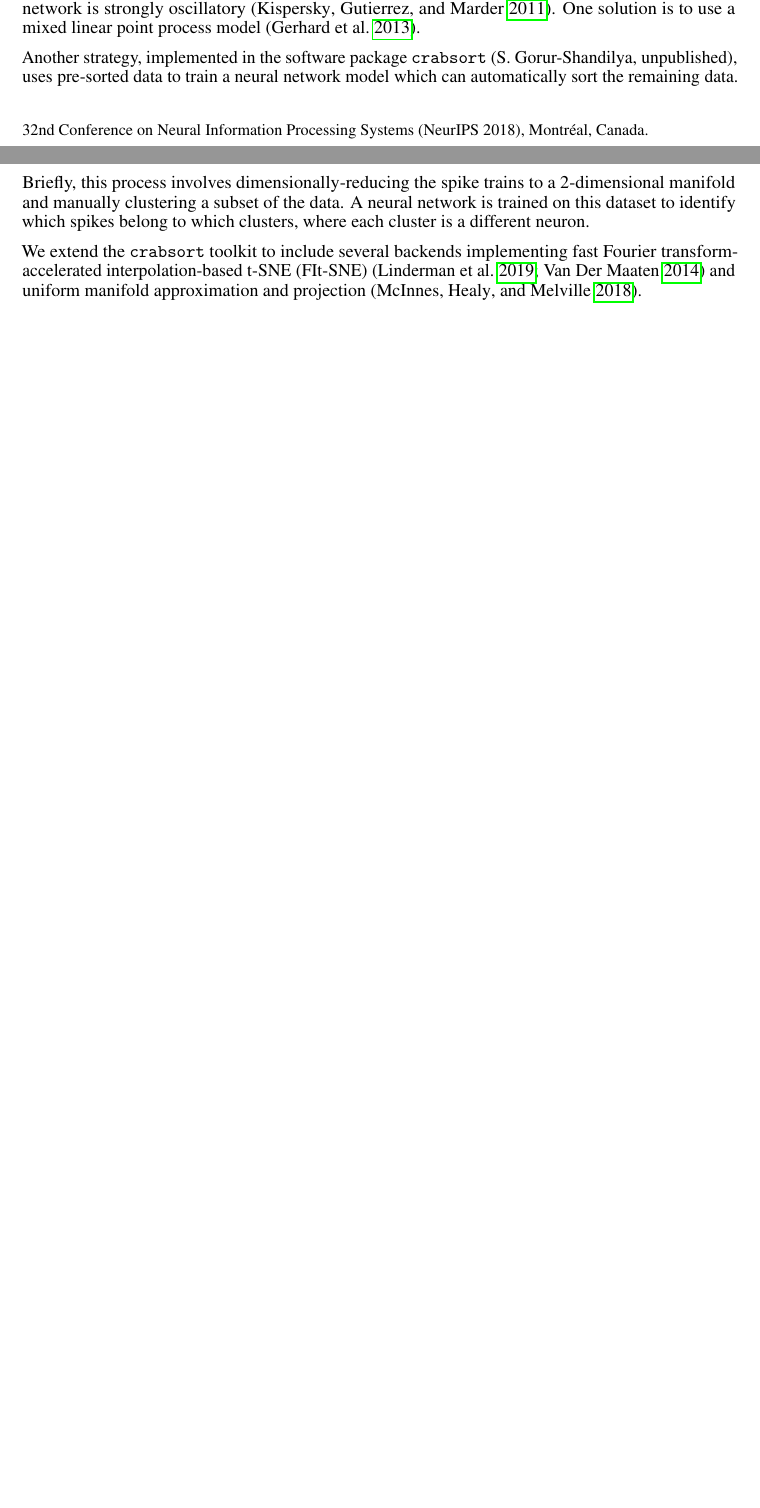
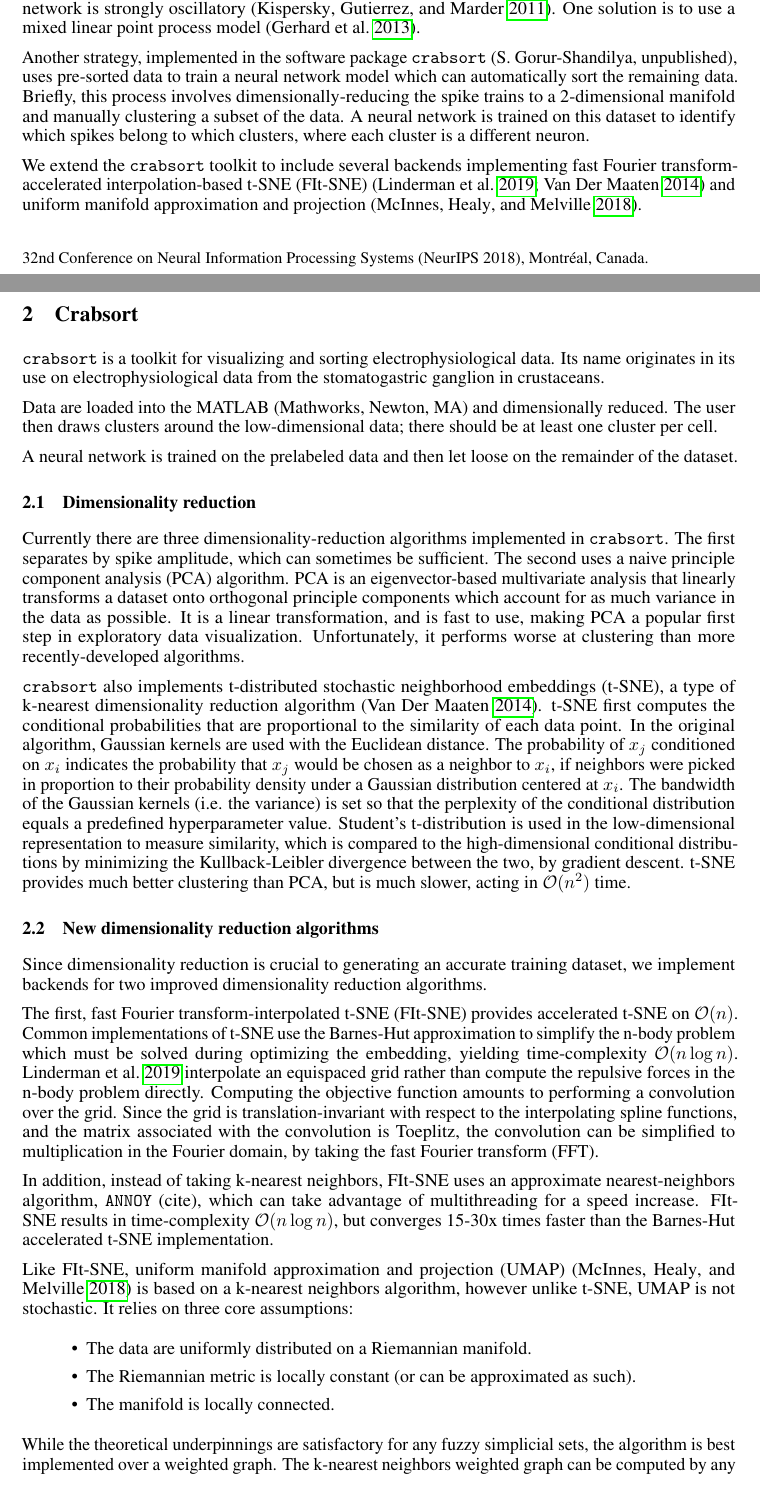
Before and after one commit to alec-hoyland/machine-learning-project, a LaTeX paper (nips_2018.tex): two parts of pages 1 and 2 of 6 before the commit and two parts of pages 1 and 2 of 7 after it, joined at a grey line, cut so that both start at the same text, the shorter picture padded with empty space. Compiled offline with pdfLaTeX; a LaTeX package or settings file that is missing is left out.

Commit message:
Add description of FIt-SNE and UMAP

```diff
--- a/nips_2018.tex
+++ b/nips_2018.tex
@@ -55,13 +55,7 @@
   Department of Biology and Volen National Center for Complex Systems \\
   Brandeis University \\
   Waltham, MA 02453 \\
-  \texttt{machinelearning@cosmo.red} \\
-  \And
-  Srinivas Gorur-Shandilya \\
-  Department of Biology and Volen National Center for Complex Systems \\
-  Brandeis University \\
-  Waltham, MA 02453 \\
-  \texttt{srinivasgs@brandeis.edu}
+  \texttt{machinelearning@cosmo.red}
 }
 
 \begin{document}
@@ -107,3 +101,73 @@ fast Fourier transform-accelerated interpolation-based t-SNE (FIt-SNE) \autocite
 and uniform manifold approximation and projection \autocite{mcinnesUMAPUniformManifold2018}.
 
 \section{Crabsort}
+
+\texttt{crabsort} is a toolkit for visualizing and sorting electrophysiological data.
+Its name originates in its use on electrophysiological data from the stomatogastric ganglion in crustaceans.
+
+Data are loaded into the MATLAB (Mathworks, Newton, MA) and dimensionally reduced.
+The user then draws clusters around the low-dimensional data;
+there should be at least one cluster per cell.
+
+A neural network is trained on the prelabeled data and then let loose on the remainder of the dataset.
+
+\subsection{Dimensionality reduction}
+
+Currently there are three dimensionality-reduction algorithms implemented in \texttt{crabsort}.
+The first separates by spike amplitude, which can sometimes be sufficient.
+The second uses a naive principle component analysis (PCA) algorithm.
+PCA is an eigenvector-based multivariate analysis that linearly transforms a dataset onto
+orthogonal principle components which account for as much variance in the data as possible.
+It is a linear transformation, and is fast to use, making PCA a popular first step in exploratory data visualization.
+Unfortunately, it performs worse at clustering than more recently-developed algorithms.
+
+\texttt{crabsort} also implements t-distributed stochastic neighborhood embeddings (t-SNE),
+a type of k-nearest dimensionality reduction algorithm \autocite{vandermaatenAcceleratingTSNEUsing2014}.
+t-SNE first computes the conditional probabilities that are proportional to the similarity of each data point.
+In the original algorithm, Gaussian kernels are used with the Euclidean distance.
+The probability of $x_j$ conditioned on $x_i$ indicates the probability
+that $x_j$ would be chosen as a neighbor to $x_i$,
+if neighbors were picked in proportion to their probability density under a Gaussian distribution centered at $x_i$.
+The bandwidth of the Gaussian kernels (i.e. the variance) is set so that
+the perplexity of the conditional distribution equals a predefined hyperparameter value.
+Student's t-distribution is used in the low-dimensional representation to measure similarity,
+which is compared to the high-dimensional conditional distributions
+by minimizing the Kullback-Leibler divergence between the two, by gradient descent.
+t-SNE provides much better clustering than PCA, but is much slower, acting in $\mathcal{O}(n^2)$ time.
+
+\subsection{New dimensionality reduction algorithms}
+
+Since dimensionality reduction is crucial to generating an accurate training dataset,
+we implement backends for two improved dimensionality reduction algorithms.
+
+The first, fast Fourier transform-interpolated t-SNE (FIt-SNE)
+provides accelerated t-SNE on $\mathcal{O}(n)$.
+Common implementations of t-SNE use the Barnes-Hut approximation to simplify the n-body problem
+which must be solved during optimizing the embedding, yielding time-complexity $\mathcal{O}(n \log n)$.
+\cite{lindermanFastInterpolationbasedTSNE2019} interpolate an equispaced grid
+rather than compute the repulsive forces in the n-body problem directly.
+Computing the objective function amounts to performing a convolution over the grid.
+Since the grid is translation-invariant with respect to the interpolating spline functions,
+and the matrix associated with the convolution is Toeplitz,
+the convolution can be simplified to multiplication in the Fourier domain,
+by taking the fast Fourier transform (FFT).
+
+In addition, instead of taking k-nearest neighbors,
+FIt-SNE uses an approximate nearest-neighbors algorithm, \texttt{ANNOY} (cite),
+which can take advantage of multithreading for a speed increase.
+FIt-SNE results in time-complexity $\mathcal{O}(n \log n)$,
+but converges 15-30x times faster than the Barnes-Hut accelerated t-SNE implementation.
+
+Like FIt-SNE, uniform manifold approximation and projection (UMAP) \autocite{mcinnesUMAPUniformManifold2018}
+is based on a k-nearest neighbors algorithm, however unlike t-SNE, UMAP is not stochastic.
+It relies on three core assumptions:
+
+\begin{itemize}
+  \item The data are uniformly distributed on a Riemannian manifold.
+  \item The Riemannian metric is locally constant (or can be approximated as such).
+  \item The manifold is locally connected.
+\end{itemize}
+
+While the theoretical underpinnings are satisfactory for any fuzzy simplicial sets,
+the algorithm is best implemented over a weighted graph.
+The k-nearest neighbors weighted graph can be computed by any suitable algorithm.
```
Also changed, not shown: nips_2018.pdf, nips_2018.tex (6 more changed lines).
